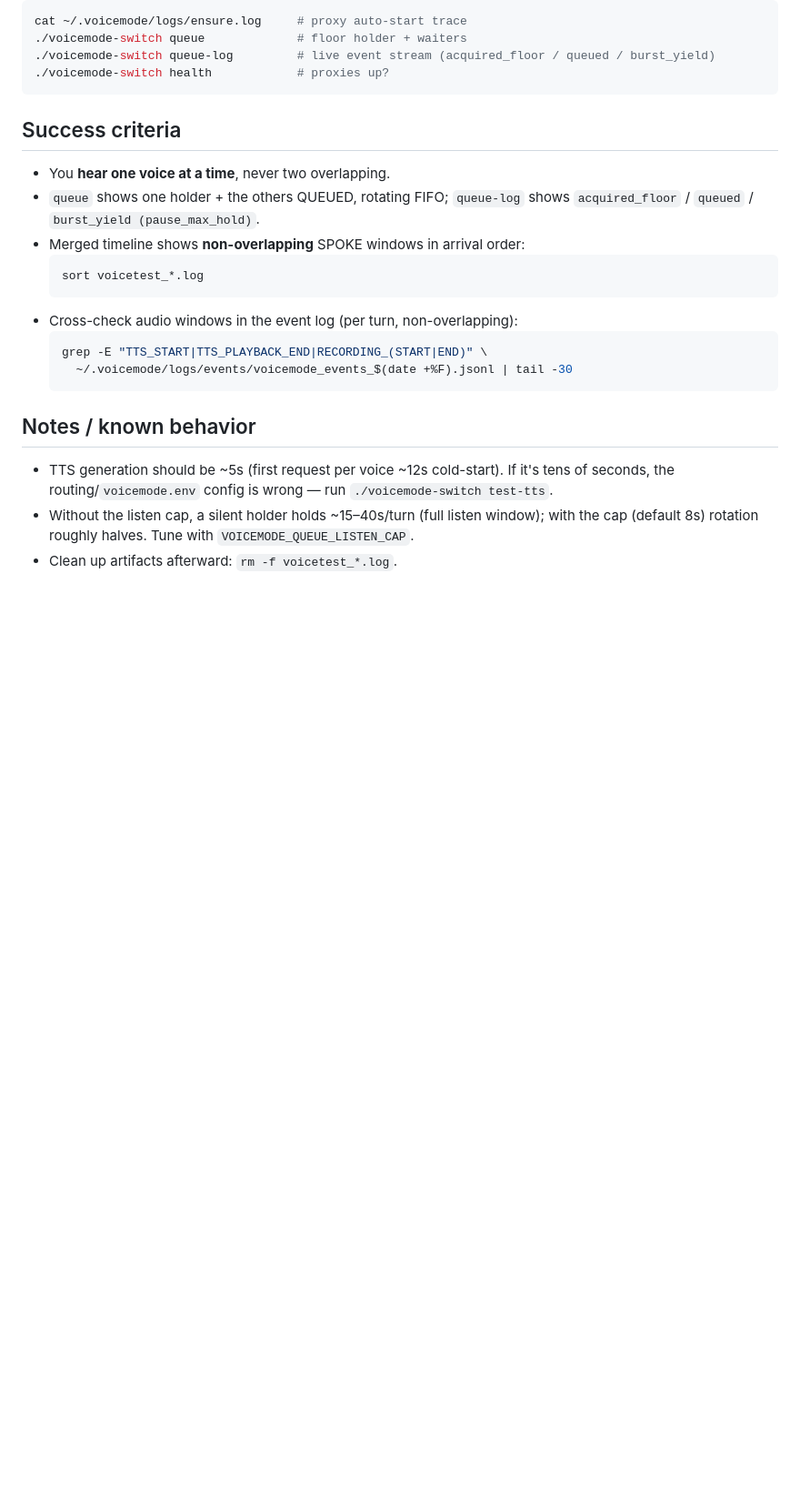
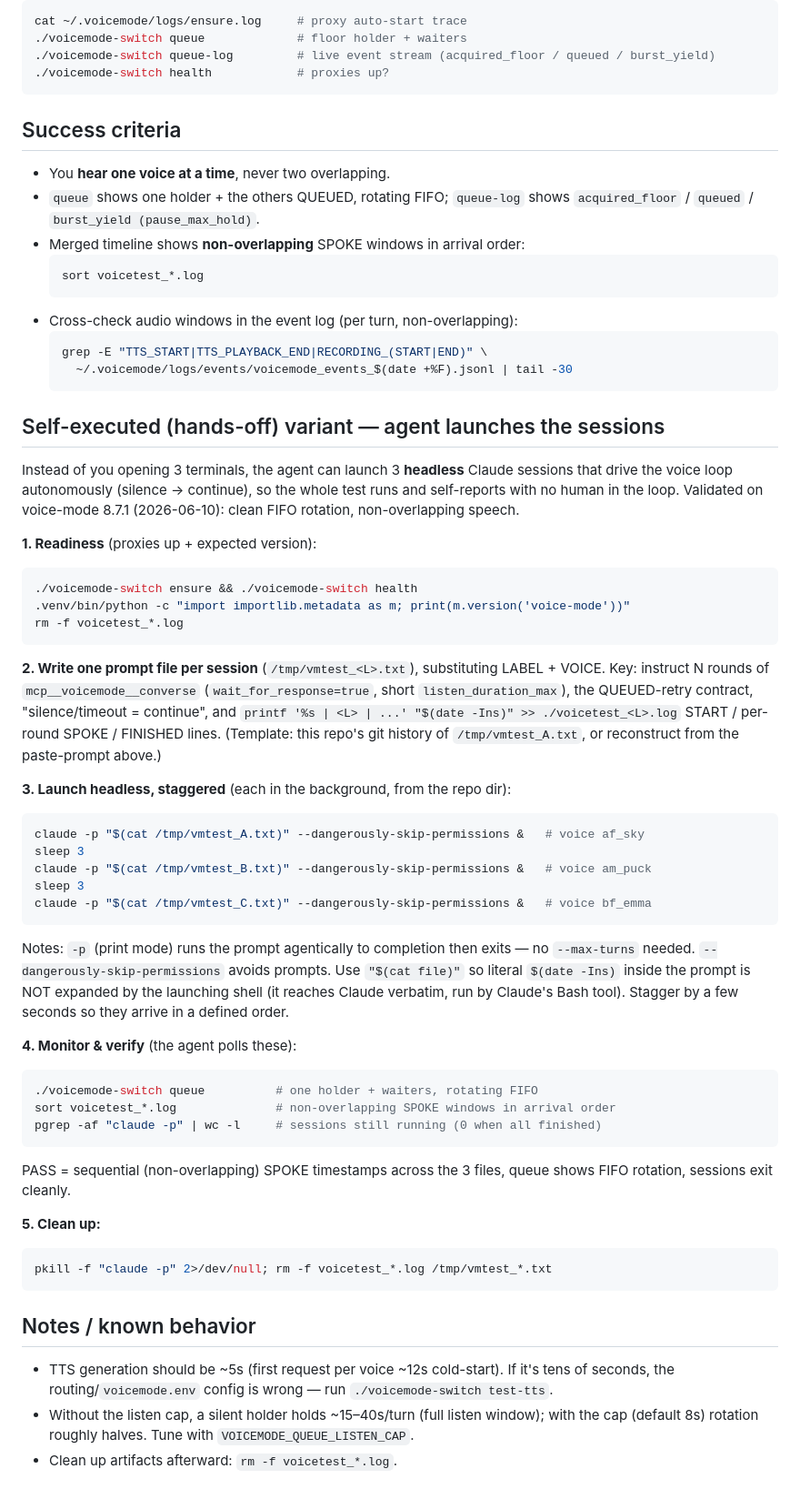
Before and after one commit to rwunsch/voicemode-local, a Markdown page: docs/testing/multi-session-voice-test.md, the part around the change. Shown at 91% size. Drawn GitHub-style; blank space fills up the shorter version.

Commit message:
docs(testing): add self-executed (headless) multi-session voice test variant
Agent-driven approach validated live on voice-mode 8.7.1: launch 3
'claude -p ... --dangerously-skip-permissions' sessions whose prompts drive the
converse loop autonomously and write timestamped voicetest logs. Result: clean
FIFO rotation, strictly non-overlapping speech (no talk-over).

````diff
--- a/docs/testing/multi-session-voice-test.md
+++ b/docs/testing/multi-session-voice-test.md
@@ -83,6 +83,55 @@ cat ~/.voicemode/logs/ensure.log     # proxy auto-start trace
     ~/.voicemode/logs/events/voicemode_events_$(date +%F).jsonl | tail -30
   ```
 
+## Self-executed (hands-off) variant — agent launches the sessions
+
+Instead of you opening 3 terminals, the agent can launch 3 **headless** Claude
+sessions that drive the voice loop autonomously (silence → continue), so the
+whole test runs and self-reports with no human in the loop. Validated on
+voice-mode 8.7.1 (2026-06-10): clean FIFO rotation, non-overlapping speech.
+
+**1. Readiness** (proxies up + expected version):
+```bash
+./voicemode-switch ensure && ./voicemode-switch health
+.venv/bin/python -c "import importlib.metadata as m; print(m.version('voice-mode'))"
+rm -f voicetest_*.log
+```
+
+**2. Write one prompt file per session** (`/tmp/vmtest_<L>.txt`), substituting
+LABEL + VOICE. Key: instruct N rounds of `mcp__voicemode__converse`
+(`wait_for_response=true`, short `listen_duration_max`), the QUEUED-retry contract,
+"silence/timeout = continue", and `printf '%s | <L> | ...' "$(date -Ins)" >> ./voicetest_<L>.log`
+START / per-round SPOKE / FINISHED lines. (Template: this repo's git history of
+`/tmp/vmtest_A.txt`, or reconstruct from the paste-prompt above.)
+
+**3. Launch headless, staggered** (each in the background, from the repo dir):
+```bash
+claude -p "$(cat /tmp/vmtest_A.txt)" --dangerously-skip-permissions &   # voice af_sky
+sleep 3
+claude -p "$(cat /tmp/vmtest_B.txt)" --dangerously-skip-permissions &   # voice am_puck
+sleep 3
+claude -p "$(cat /tmp/vmtest_C.txt)" --dangerously-skip-permissions &   # voice bf_emma
+```
+Notes: `-p` (print mode) runs the prompt agentically to completion then exits —
+no `--max-turns` needed. `--dangerously-skip-permissions` avoids prompts. Use
+`"$(cat file)"` so literal `$(date -Ins)` inside the prompt is NOT expanded by
+the launching shell (it reaches Claude verbatim, run by Claude's Bash tool).
+Stagger by a few seconds so they arrive in a defined order.
+
+**4. Monitor & verify** (the agent polls these):
+```bash
+./voicemode-switch queue          # one holder + waiters, rotating FIFO
+sort voicetest_*.log              # non-overlapping SPOKE windows in arrival order
+pgrep -af "claude -p" | wc -l     # sessions still running (0 when all finished)
+```
+PASS = sequential (non-overlapping) SPOKE timestamps across the 3 files, queue
+shows FIFO rotation, sessions exit cleanly.
+
+**5. Clean up:**
+```bash
+pkill -f "claude -p" 2>/dev/null; rm -f voicetest_*.log /tmp/vmtest_*.txt
+```
+
 ## Notes / known behavior
 
 - TTS generation should be ~5s (first request per voice ~12s cold-start). If it's
````
